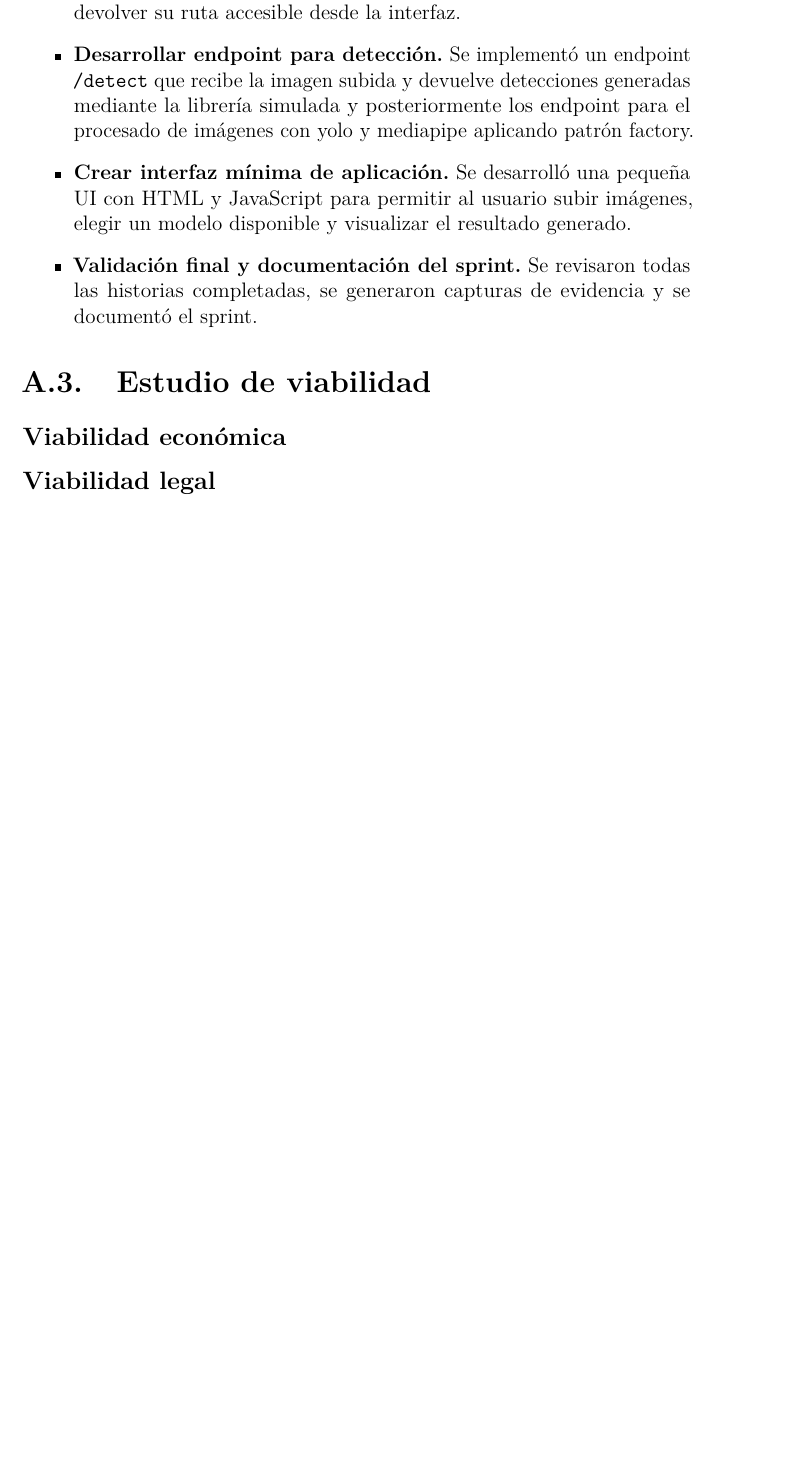
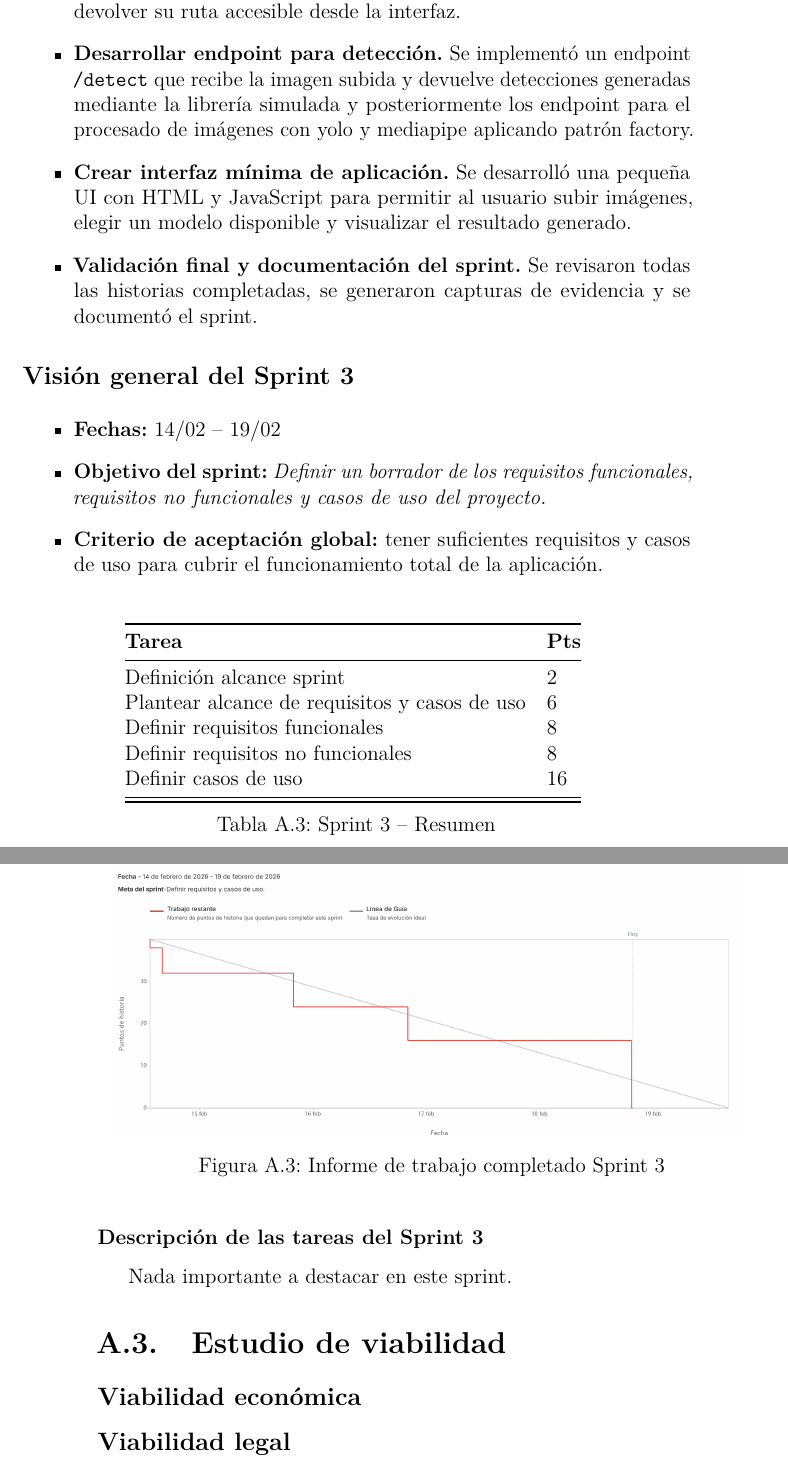
Before and after one commit to alvaroooper/SmartEye-TFG, a LaTeX book (doc/anexos.tex, which reads doc/tex/A_Plan_proyecto.tex): part of page 13 of 25 before the commit and two parts of pages 13 and 14 of 25 after it, the two joined at a grey line, cut so that both start at the same text, the shorter picture padded with empty space. Compiled offline with pdfLaTeX.

Commit message:
SCRUM-27: Cierre Sprint 3
Documentación sobre el sprint 3

```diff
--- a/doc/tex/A_Plan_proyecto.tex
+++ b/doc/tex/A_Plan_proyecto.tex
@@ -182,8 +182,40 @@ A continuación se describen brevemente las tareas realizadas durante este sprin
 \end{itemize}
 
 
+\subsection*{Visión general del Sprint 3}
+\begin{itemize}
+	\item \textbf{Fechas:} 14/02 – 19/02
+	\item \textbf{Objetivo del sprint:} \emph{Definir un borrador de los requisitos funcionales, requisitos no funcionales y casos de uso del proyecto.}
+	\item \textbf{Criterio de aceptación global:} tener suficientes requisitos y casos de uso para cubrir el funcionamiento total de la aplicación.
+\end{itemize}
 
+\begin{table}[h!]
+	\centering
+	\begin{tabular}{@{}ll@{}}
+		\toprule
+		\textbf{Tarea} & \textbf{Pts} \\
+		\midrule
+		Definición alcance sprint & 2 \\
+		Plantear alcance de requisitos y casos de uso & 6 \\
+		Definir requisitos funcionales & 8 \\
+		Definir requisitos no funcionales & 8 \\
+		Definir casos de uso & 16 \\
+		\midrule
+		\bottomrule
+	\end{tabular}
+	\caption{Sprint 3 – Resumen}
+\end{table}
 
+\begin{figure}[h!]
+	\centering
+	\includegraphics[width=0.95\textwidth]{img/sprint3.png}
+	\caption{Informe de trabajo completado Sprint 3}
+	\label{fig:sprint3}
+\end{figure}
+
+\subsubsection*{Descripción de las tareas del Sprint 3}
+
+Nada importante a destacar en este sprint.
 
 \section{Estudio de viabilidad}
 
```
Also changed, not shown: doc/anexos.pdf, doc/img/sprint3.png (added), doc/memoria.pdf, 1 other file.
